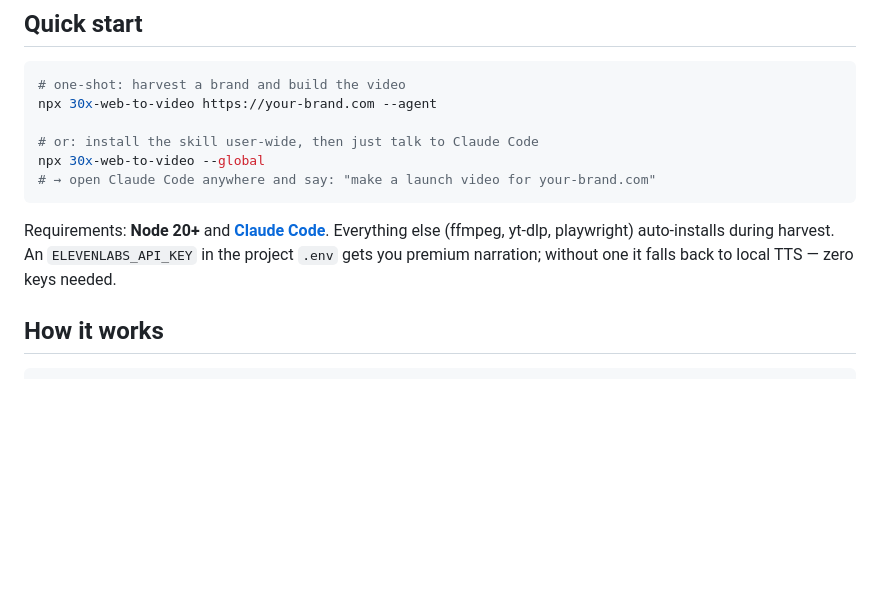
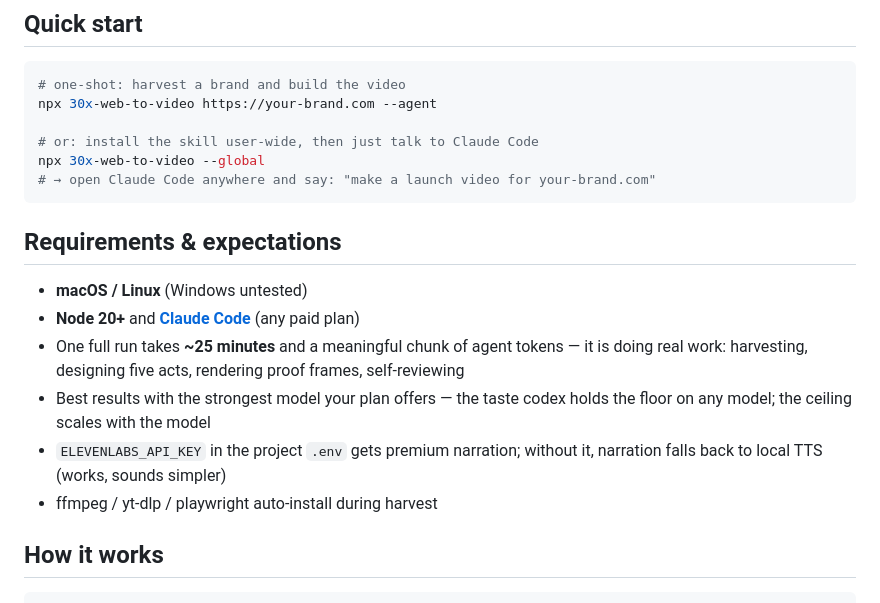
Before and after one commit to norahe0304-art/30x-video, a Markdown page: README.md, the part around the change. GitHub-like rendering; blank space fills up the shorter version.

Commit message:
readme: requirements & expectations block
Co-Authored-By: Claude Fable 5 <noreply@anthropic.com>

````diff
--- a/README.md
+++ b/README.md
@@ -23,10 +23,14 @@ npx 30x-web-to-video --global
 # → open Claude Code anywhere and say: "make a launch video for your-brand.com"
 ```
 
-Requirements: **Node 20+** and **[Claude Code](https://claude.com/claude-code)**.
-Everything else (ffmpeg, yt-dlp, playwright) auto-installs during harvest.
-An `ELEVENLABS_API_KEY` in the project `.env` gets you premium narration;
-without one it falls back to local TTS — zero keys needed.
+## Requirements & expectations
+
+- **macOS / Linux** (Windows untested)
+- **Node 20+** and **[Claude Code](https://claude.com/claude-code)** (any paid plan)
+- One full run takes **~25 minutes** and a meaningful chunk of agent tokens — it is doing real work: harvesting, designing five acts, rendering proof frames, self-reviewing
+- Best results with the strongest model your plan offers — the taste codex holds the floor on any model; the ceiling scales with the model
+- `ELEVENLABS_API_KEY` in the project `.env` gets premium narration; without it, narration falls back to local TTS (works, sounds simpler)
+- ffmpeg / yt-dlp / playwright auto-install during harvest
 
 ## How it works
 
````
